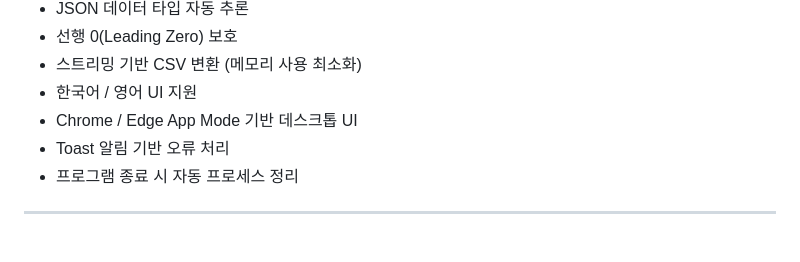
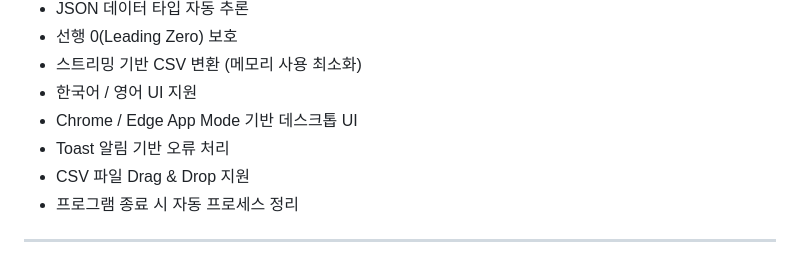
Before and after one commit to jeongdo/csv-to-json, a Markdown page: README_ko.md, the part around the change. GitHub-like rendering.

```diff
--- a/README_ko.md
+++ b/README_ko.md
@@ -25,6 +25,7 @@ CsvToJson은 CSV 파일을 JSON 형식으로 변환하는 휴대용 데스크톱
 * 한국어 / 영어 UI 지원
 * Chrome / Edge App Mode 기반 데스크톱 UI
 * Toast 알림 기반 오류 처리
+* CSV 파일 Drag & Drop 지원
 * 프로그램 종료 시 자동 프로세스 정리
 
 ---
```
Also changed, not shown: README.md (+1 -0 lines).
